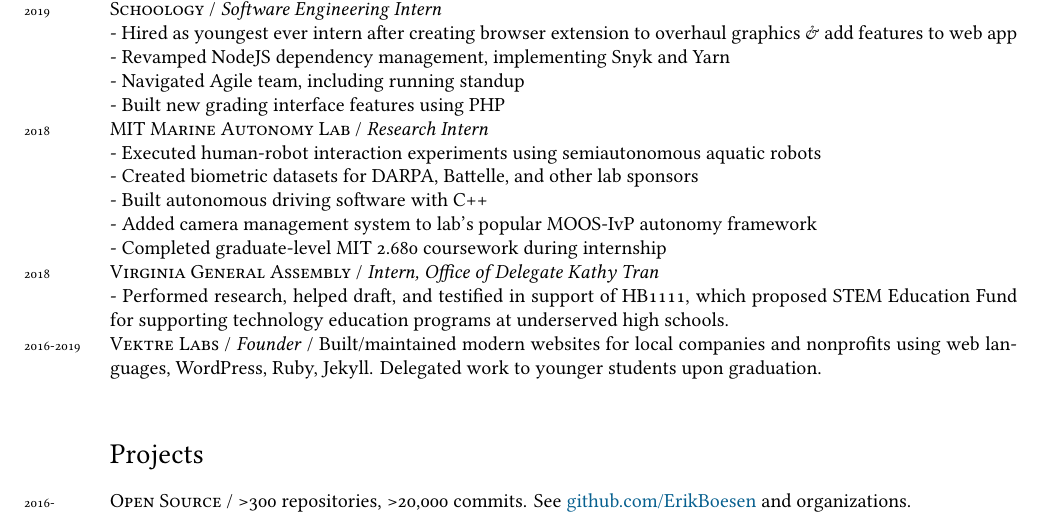
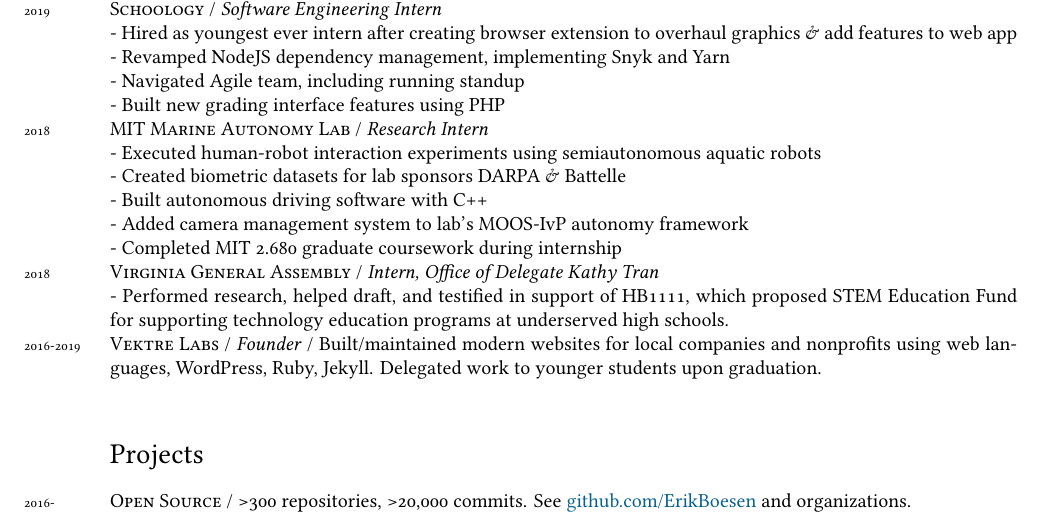
Before and after one commit to ErikBoesen/erikboesen.github.io, a LaTeX CV (resume.tex): part of the page, cut so that both start at the same text. Compiled offline with XeLaTeX.

Commit message:
Clean MIT description in resume

```diff
--- a/resume.tex
+++ b/resume.tex
@@ -64,10 +64,10 @@
 - Built new grading interface features using PHP\\
 \years{2018}\textsc{MIT Marine Autonomy Lab} / \textit{Research Intern}\\
 - Executed human-robot interaction experiments using semiautonomous aquatic robots\\
-- Created biometric datasets for DARPA, Battelle, and other lab sponsors\\
+- Created biometric datasets for lab sponsors DARPA \& Battelle\\
 - Built autonomous driving software with C++\\
-- Added camera management system to lab's popular MOOS-IvP autonomy framework\\
-- Completed graduate-level MIT 2.680 coursework during internship\\
+- Added camera management system to lab's MOOS-IvP autonomy framework\\
+- Completed MIT 2.680 graduate coursework during internship\\
 \years{2018}\textsc{Virginia General Assembly} / \textit{Intern, Office of Delegate Kathy Tran}\\
 - Performed research, helped draft, and testified in support of HB1111, which proposed STEM Education Fund for supporting technology education programs at underserved high schools.\\
 \years{2016-2019}\textsc{Vektre Labs} / \textit{Founder} / Built/maintained modern websites for local companies and nonprofits using web languages, WordPress, Ruby, Jekyll. Delegated work to younger students upon graduation.\\
```
